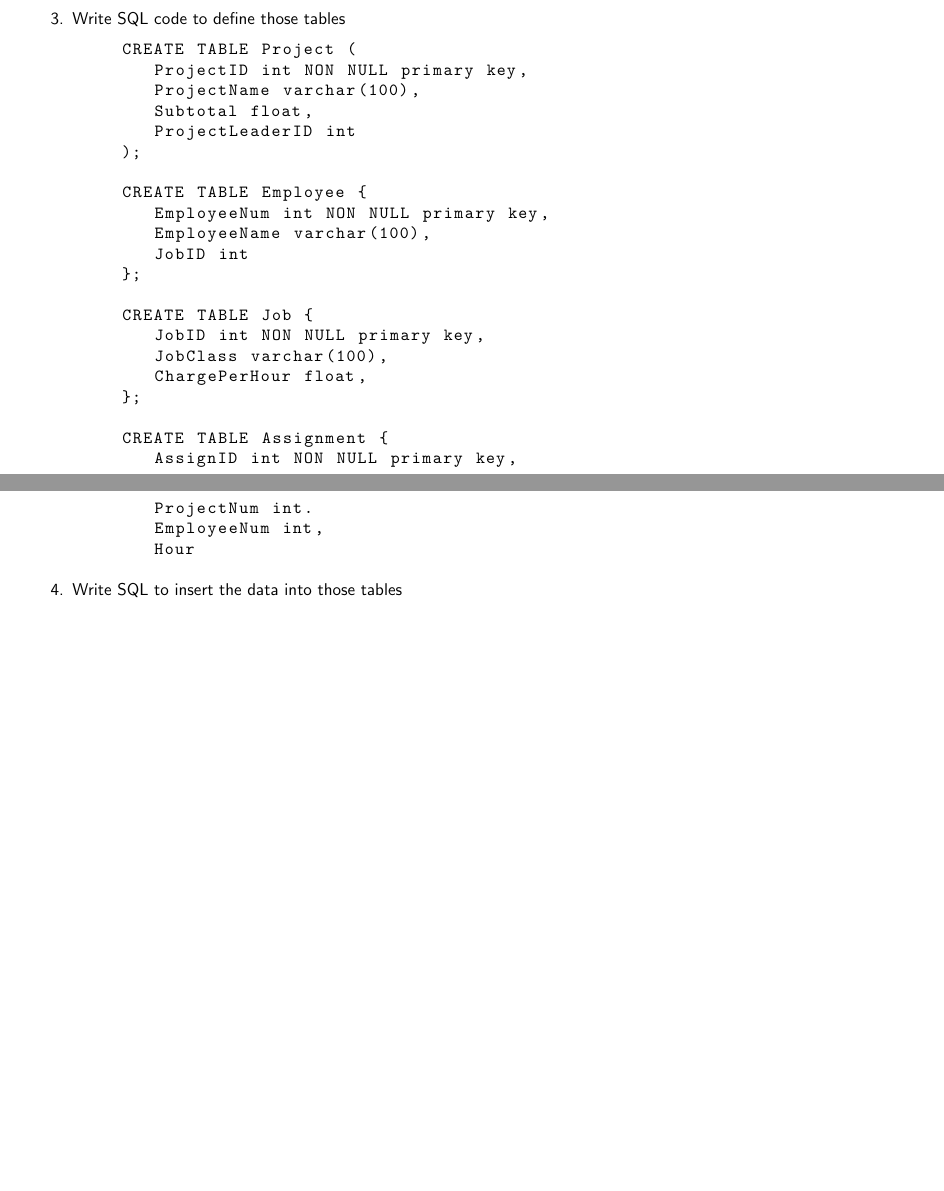
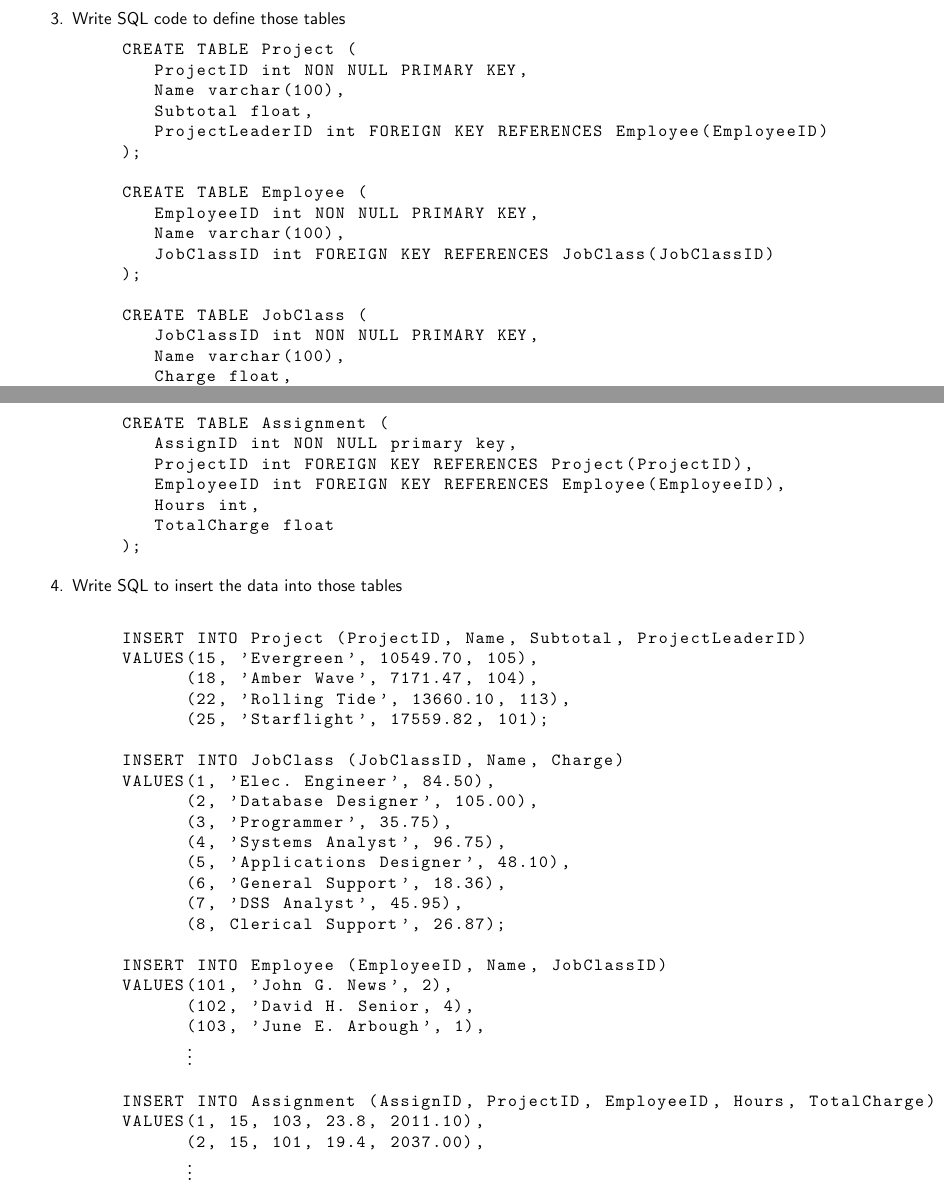
Before and after one commit to Combinatorious/COMP3700, a LaTeX document (activities/Activity5.tex): two parts of pages 1 and 2 of 2, joined at a grey line, cut so that both start at the same text, the shorter picture padded with empty space. Compiled offline with pdfLaTeX.

Commit message:
finished activity 5

```diff
--- a/activities/Activity5.tex
+++ b/activities/Activity5.tex
@@ -78,32 +78,64 @@ cai0004@auburn.edu
 
 \begin{lstlisting}
 CREATE TABLE Project (
-	ProjectID int NON NULL primary key,
-	ProjectName varchar(100),
+	ProjectID int NON NULL PRIMARY KEY,
+	Name varchar(100),
 	Subtotal float,
-	ProjectLeaderID int
+	ProjectLeaderID int FOREIGN KEY REFERENCES Employee(EmployeeID)
 );
 
-CREATE TABLE Employee {
-	EmployeeNum int NON NULL primary key,
-	EmployeeName varchar(100),
-	JobID int
-};
+CREATE TABLE Employee (
+	EmployeeID int NON NULL PRIMARY KEY,
+	Name varchar(100),
+	JobClassID int FOREIGN KEY REFERENCES JobClass(JobClassID)
+);
 
-CREATE TABLE Job {
-	JobID int NON NULL primary key,
-	JobClass varchar(100),
-	ChargePerHour float,
-};
-
-CREATE TABLE Assignment {
+CREATE TABLE JobClass (
+	JobClassID int NON NULL PRIMARY KEY,
+	Name varchar(100),
+	Charge float,
+);
+~\newpage~
+CREATE TABLE Assignment (
 	AssignID int NON NULL primary key,
-	ProjectNum int.
-	EmployeeNum int,
-	Hour
+	ProjectID int FOREIGN KEY REFERENCES Project(ProjectID),
+	EmployeeID int FOREIGN KEY REFERENCES Employee(EmployeeID),
+	Hours int,
+	TotalCharge float
+);
 \end{lstlisting}
 
 	\item Write SQL to insert the data into those tables
 
+\begin{lstlisting}
+
+INSERT INTO Project (ProjectID, Name, Subtotal, ProjectLeaderID)
+VALUES(15, 'Evergreen', 10549.70, 105),
+		(18, 'Amber Wave', 7171.47, 104),
+		(22, 'Rolling Tide', 13660.10, 113),
+		(25, 'Starflight', 17559.82, 101);
+
+INSERT INTO JobClass (JobClassID, Name, Charge)
+VALUES(1, 'Elec. Engineer', 84.50),
+		(2, 'Database Designer', 105.00),
+		(3, 'Programmer', 35.75),
+		(4, 'Systems Analyst', 96.75),
+		(5, 'Applications Designer', 48.10),
+		(6, 'General Support', 18.36),
+		(7, 'DSS Analyst', 45.95),
+		(8, Clerical Support', 26.87);
+
+INSERT INTO Employee (EmployeeID, Name, JobClassID)
+VALUES(101, 'John G. News', 2),
+		(102, 'David H. Senior, 4),
+		(103, 'June E. Arbough', 1),
+		~$\vdots$~
+
+INSERT INTO Assignment (AssignID, ProjectID, EmployeeID, Hours, TotalCharge)
+VALUES(1, 15, 103, 23.8, 2011.10),
+		(2, 15, 101, 19.4, 2037.00),
+		~$\vdots$~
+\end{lstlisting}
+
 \end{enumerate}
 \end{document}
```
Also changed, not shown: activities/Activity5.pdf.
